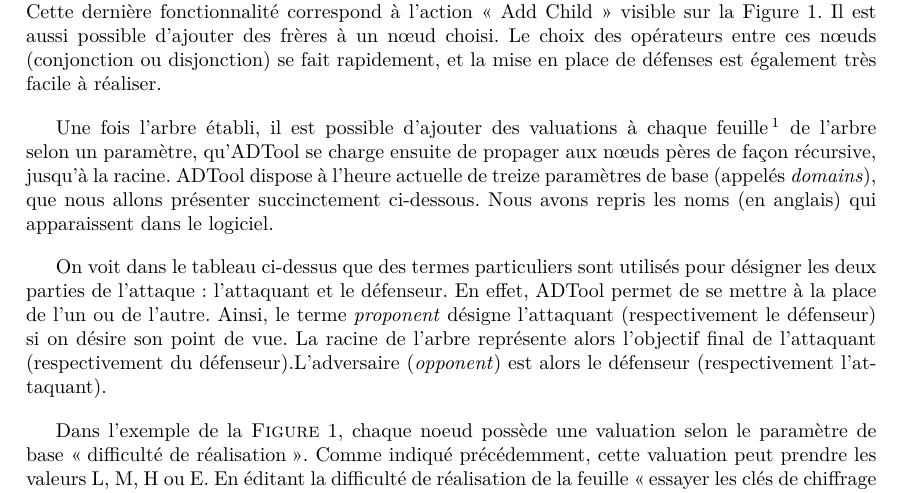
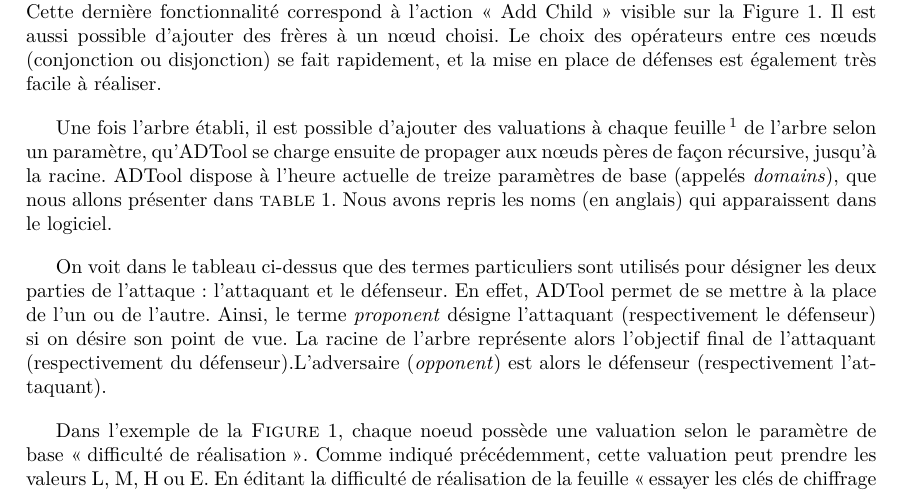
Before and after one commit to HKervadec/korrigolo, a LaTeX document (reports/2 - specification/main.tex, which reads reports/2 - specification/input/limiteAdtool.tex): part of page 5 of 22, cut so that both start at the same text. Compiled offline with pdfLaTeX.

Commit message:
[REPPORT2] ajout ref table 1

```diff
--- a/reports/2 - specification/input/limiteAdtool.tex
+++ b/reports/2 - specification/input/limiteAdtool.tex
@@ -13,7 +13,7 @@
         \label{fig:arbre_exemple_1}
     \end{figure}
 
-	Une fois l'arbre établi, il est possible d'ajouter des valuations à chaque feuille\footnote{Une feuille est un nœud n'ayant aucun fils.} de l'arbre selon un paramètre, qu'ADTool se charge ensuite de propager aux nœuds pères de façon récursive, jusqu'à la racine. ADTool dispose à l'heure actuelle de treize paramètres de base (appelés \textit{domains}), que nous allons présenter succinctement ci-dessous. Nous avons repris les noms (en anglais) qui apparaissent dans le logiciel.
+	Une fois l'arbre établi, il est possible d'ajouter des valuations à chaque feuille\footnote{Une feuille est un nœud n'ayant aucun fils.} de l'arbre selon un paramètre, qu'ADTool se charge ensuite de propager aux nœuds pères de façon récursive, jusqu'à la racine. ADTool dispose à l'heure actuelle de treize paramètres de base (appelés \textit{domains}), que nous allons présenter dans \textsc{table}~\ref{tab:DescriptionParam}. Nous avons repris les noms (en anglais) qui apparaissent dans le logiciel.
 
 			\begin{table*}[!h]
 				\centering
```
